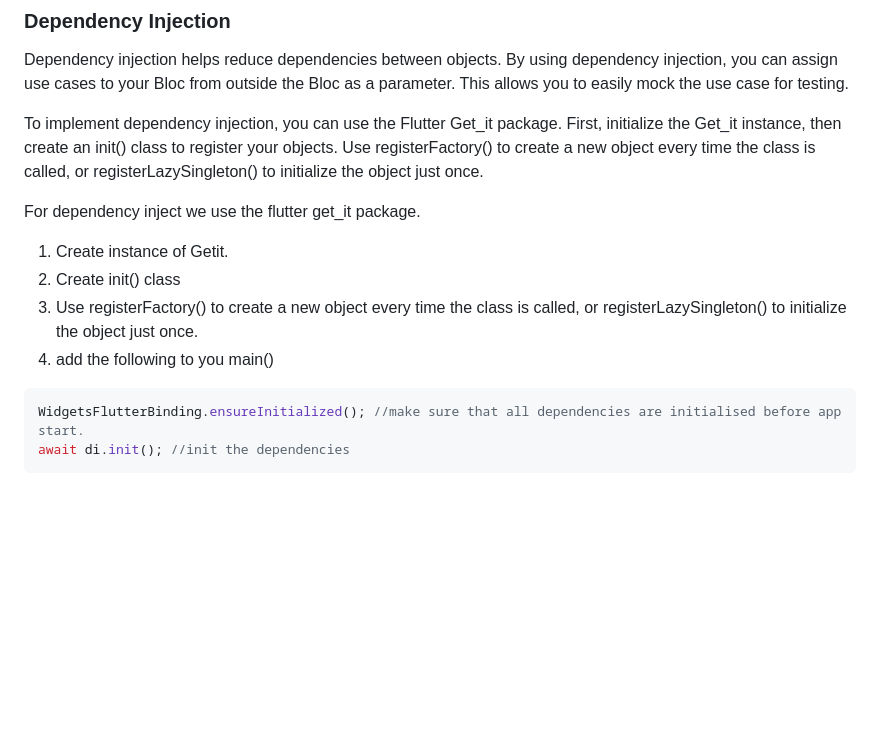
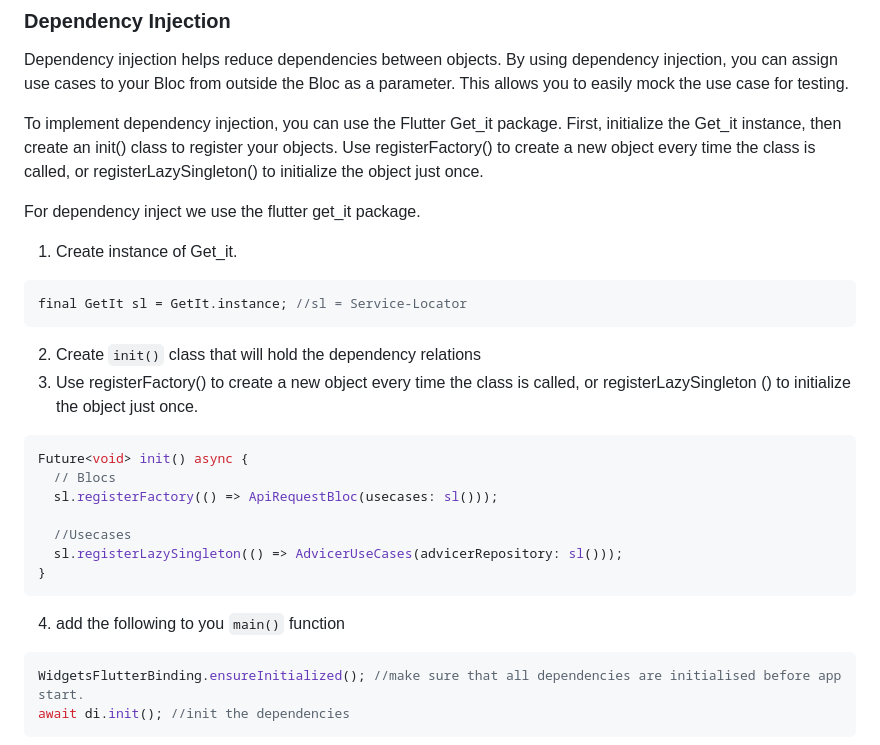
Before and after one commit to leonmsdev/flutter-clean-design-architecture, a Markdown page: README.md, the part around the change. Drawn GitHub-style; blank space fills up the shorter version.

Commit message:
feat(readme):add dependency injection doku

````diff
--- a/README.md
+++ b/README.md
@@ -121,10 +121,24 @@ Dependency injection helps reduce dependencies between objects. By using depende
 To implement dependency injection, you can use the Flutter Get_it package. First, initialize the Get_it instance, then create an init() class to register your objects. Use registerFactory() to create a new object every time the class is called, or registerLazySingleton() to initialize the object just once.
 
 For dependency inject we use the flutter get_it package.
-1. Create instance of Getit.
-2. Create init() class
-3. Use registerFactory() to create a new object every time the class is called, or registerLazySingleton() to initialize the object just once.
-4. add the following to you main()
+1. Create instance of Get_it.
+```dart
+final GetIt sl = GetIt.instance; //sl = Service-Locator
+```
+2. Create ``init()`` class that will hold the dependency relations
+3. Use registerFactory() to create a new object every time the class is called, or registerLazySingleton
+() to initialize the object just once.
+```dart
+Future<void> init() async {
+  // Blocs
+  sl.registerFactory(() => ApiRequestBloc(usecases: sl()));
+
+  //Usecases
+  sl.registerLazySingleton(() => AdvicerUseCases(advicerRepository: sl()));
+}
+```
+
+4. add the following to you ``main()`` function
 ```dart
 WidgetsFlutterBinding.ensureInitialized(); //make sure that all dependencies are initialised before app start.
 await di.init(); //init the dependencies
````
